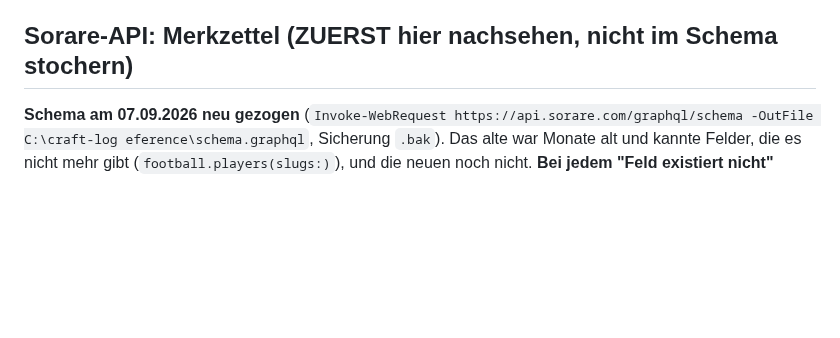
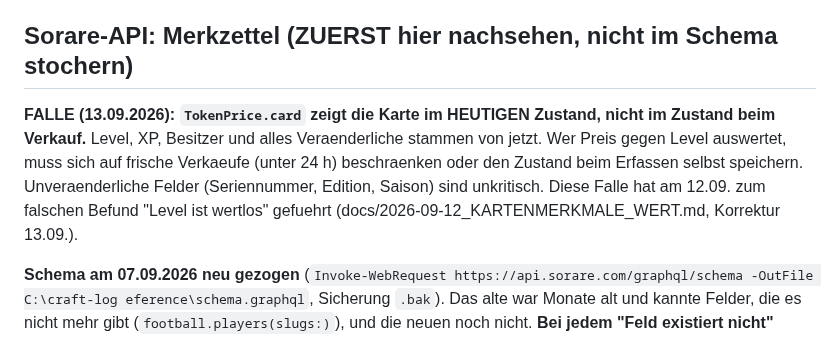
Before and after one commit to R3HR/sorion-updater, a Markdown page: docs/HANDOFF.md, the part around the change. Drawn GitHub-style; blank space fills up the shorter version.

Commit message:
HANDOFF: Falle TokenPrice.card zeigt heutigen Kartenzustand
Co-Authored-By: Claude Opus 5 <noreply@anthropic.com>

```diff
--- a/docs/HANDOFF.md
+++ b/docs/HANDOFF.md
@@ -1072,6 +1072,13 @@ Saison, aeltere Aufstellungen taugen nicht als Massstab.
 
 ## Sorare-API: Merkzettel (ZUERST hier nachsehen, nicht im Schema stochern)
 
+**FALLE (13.09.2026): `TokenPrice.card` zeigt die Karte im HEUTIGEN Zustand, nicht im Zustand beim
+Verkauf.** Level, XP, Besitzer und alles Veraenderliche stammen von jetzt. Wer Preis gegen Level
+auswertet, muss sich auf frische Verkaeufe (unter 24 h) beschraenken oder den Zustand beim Erfassen
+selbst speichern. Unveraenderliche Felder (Seriennummer, Edition, Saison) sind unkritisch. Diese
+Falle hat am 12.09. zum falschen Befund "Level ist wertlos" gefuehrt
+(docs/2026-09-12_KARTENMERKMALE_WERT.md, Korrektur 13.09.).
+
 **Schema am 07.09.2026 neu gezogen** (`Invoke-WebRequest https://api.sorare.com/graphql/schema -OutFile
 C:\craft-log
 eference\schema.graphql`, Sicherung `.bak`). Das alte war Monate alt und kannte
```
